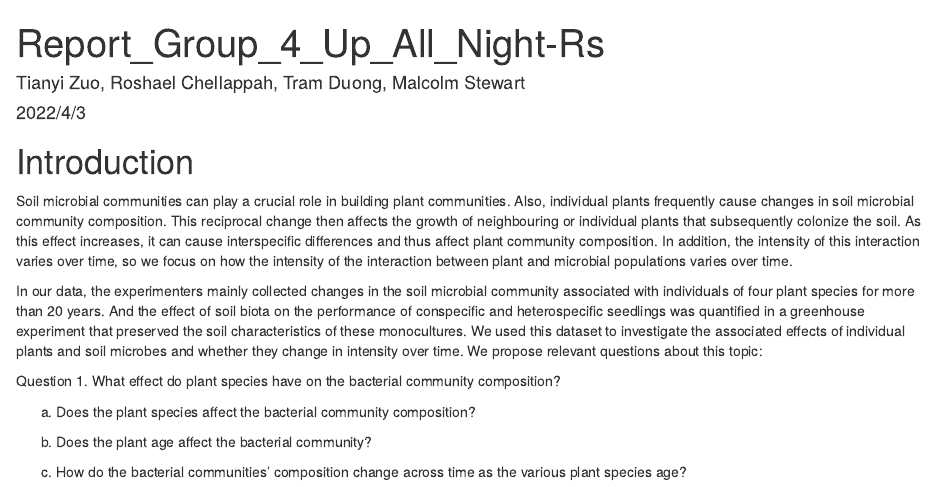
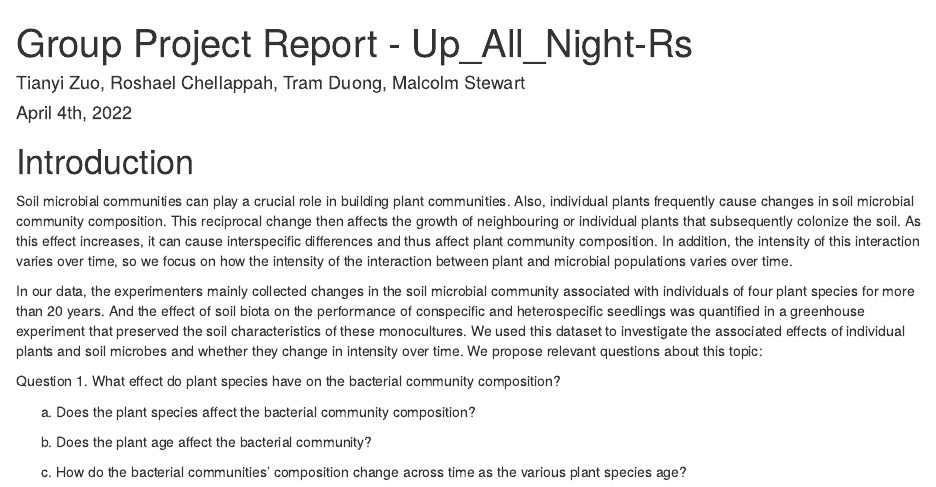
Before and after one commit to mstewart2000/GroupProject, an R Markdown document (Report_Group_4_Up_All_Night-Rs.Rmd): the page in a window 1100 px wide, from its top. Rendered offline with R 4.5, knitr and Pandoc, with nearby package versions.

Commit message:
final edits.

```diff
--- a/Report_Group_4_Up_All_Night-Rs.Rmd
+++ b/Report_Group_4_Up_All_Night-Rs.Rmd
@@ -1,7 +1,7 @@
 ---
-title: "Report_Group_4_Up_All_Night-Rs"
+title: "Group Project Report - Up_All_Night-Rs"
 author: "Tianyi Zuo, Roshael Chellappah, Tram Duong, Malcolm Stewart"
-date: "2022/4/3"
+date: "April 4th, 2022"
 output: html_document
 ---
 
```
